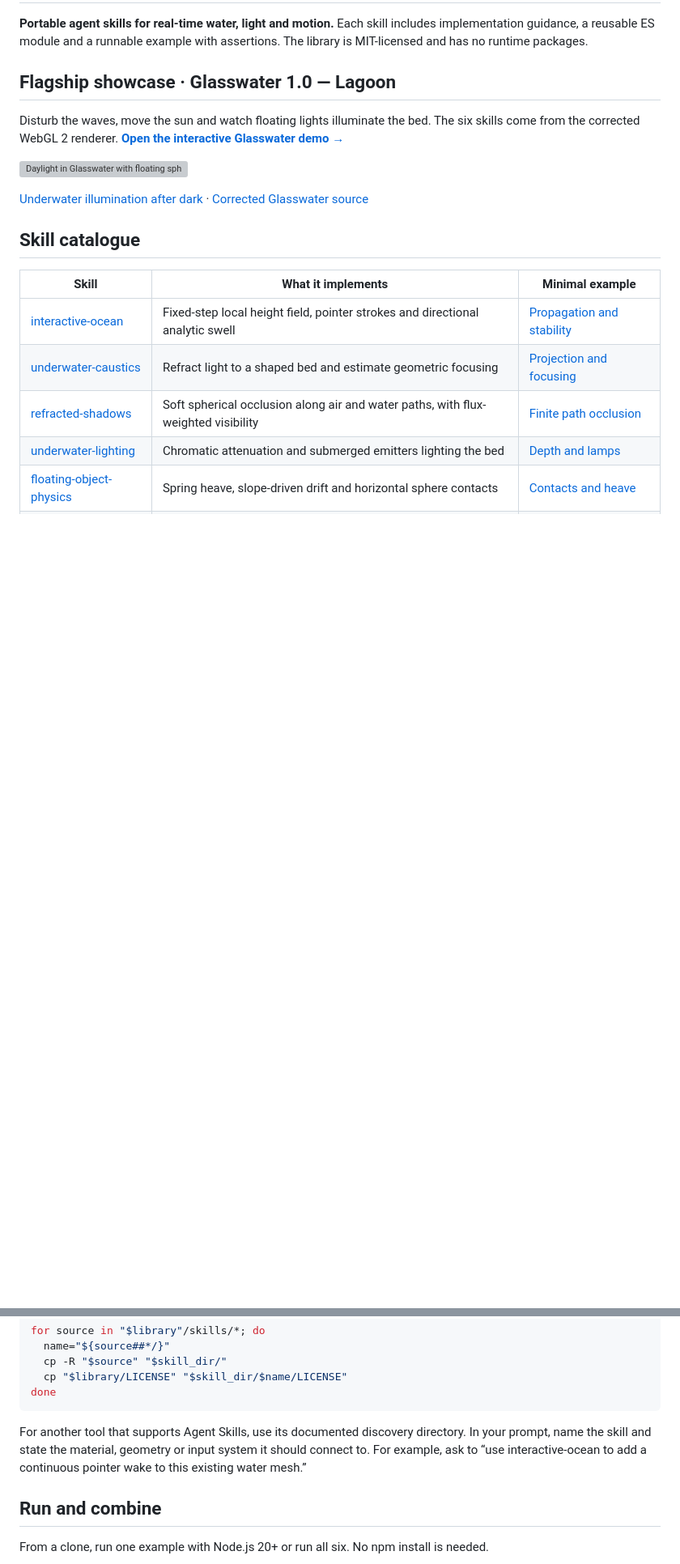
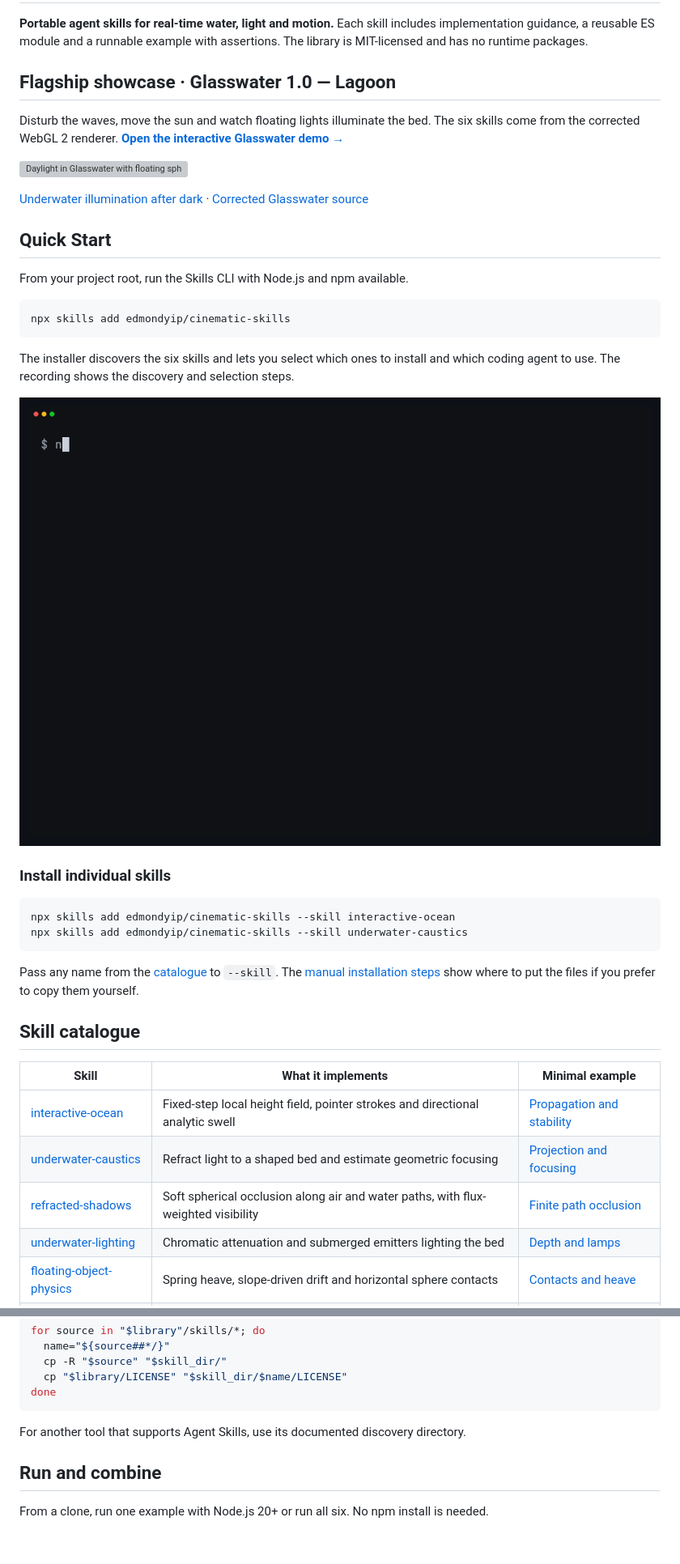
Before and after one commit to edmondyip/cinematic-skills, a Markdown page: README.md, 2 parts joined by grey strips. Shown at 81% size. Drawn GitHub-style; pictures changed too: media/install.gif (added); blank space fills up the shorter version; grey boxes are pictures that could not be loaded.

Commit message:
Add a Skills CLI quick start and installation recording

````diff
--- a/README.md
+++ b/README.md
@@ -10,6 +10,27 @@ Disturb the waves, move the sun and watch floating lights illuminate the bed. Th
 
 [Underwater illumination after dark](media/lagoon-night.webp) · [Corrected Glasswater source](https://github.com/edmondyip/glasswater/tree/250daa455f3bf66718ec52e893d963644844e00c)
 
+## Quick Start
+
+From your project root, run the Skills CLI with Node.js and npm available.
+
+```sh
+npx skills add edmondyip/cinematic-skills
+```
+
+The installer discovers the six skills and lets you select which ones to install and which coding agent to use. The recording shows the discovery and selection steps.
+
+![Terminal recording of the Skills CLI discovering and selecting Cinematic Skills](media/install.gif)
+
+### Install individual skills
+
+```sh
+npx skills add edmondyip/cinematic-skills --skill interactive-ocean
+npx skills add edmondyip/cinematic-skills --skill underwater-caustics
+```
+
+Pass any name from the [catalogue](#skill-catalogue) to `--skill`. The [manual installation steps](#manual-installation) show where to put the files if you prefer to copy them yourself.
+
 ## Skill catalogue
 
 | Skill | What it implements | Minimal example |
@@ -46,7 +88,7 @@ for source in "$library"/skills/*; do
 done
 ```
 
-For another tool that supports Agent Skills, use its documented discovery directory. In your prompt, name the skill and state the material, geometry or input system it should connect to. For example, ask to “use interactive-ocean to add a continuous pointer wake to this existing water mesh.”
+For another tool that supports Agent Skills, use its documented discovery directory.
 
 ## Run and combine
 
````
Also changed, not shown: other parts of README.md (+22 -1 lines).
